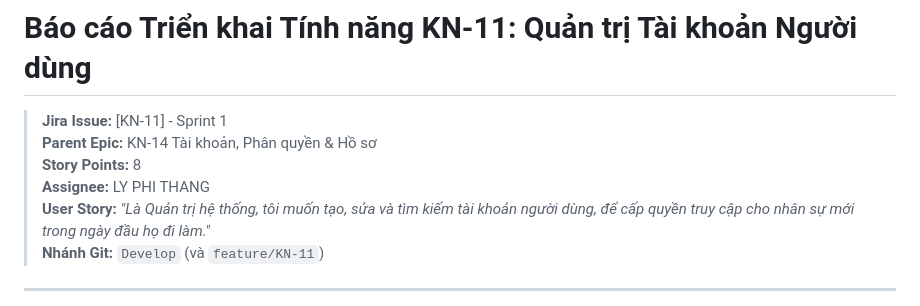
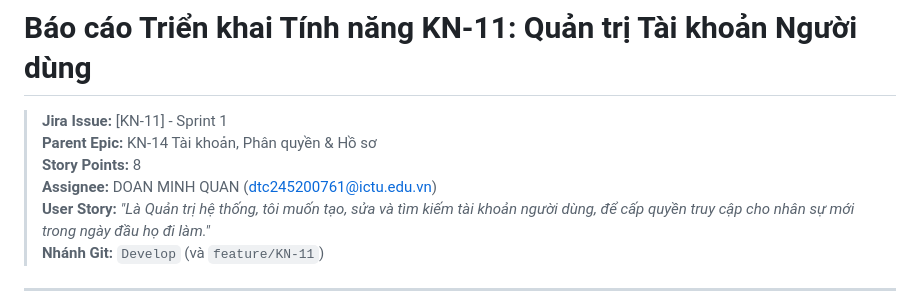
Before and after one commit to azmedia2006/K15C6_N4, a Markdown page: plan_KN11.md, the part around the change. Drawn GitHub-style.

Commit message:
docs: cap nhat nguoi thuc hien KN-11 la Doan Minh Quan

```diff
--- a/plan_KN11.md
+++ b/plan_KN11.md
@@ -3,7 +3,7 @@
 > **Jira Issue:** [KN-11] - Sprint 1
 > **Parent Epic:** KN-14 Tài khoản, Phân quyền & Hồ sơ
 > **Story Points:** 8
-> **Assignee:** LY PHI THANG
+> **Assignee:** DOAN MINH QUAN (dtc245200761@ictu.edu.vn)
 > **User Story:** *"Là Quản trị hệ thống, tôi muốn tạo, sửa và tìm kiếm tài khoản người dùng, để cấp quyền truy cập cho nhân sự mới trong ngày đầu họ đi làm."*
 > **Nhánh Git:** `Develop` (và `feature/KN-11`)
 
```
